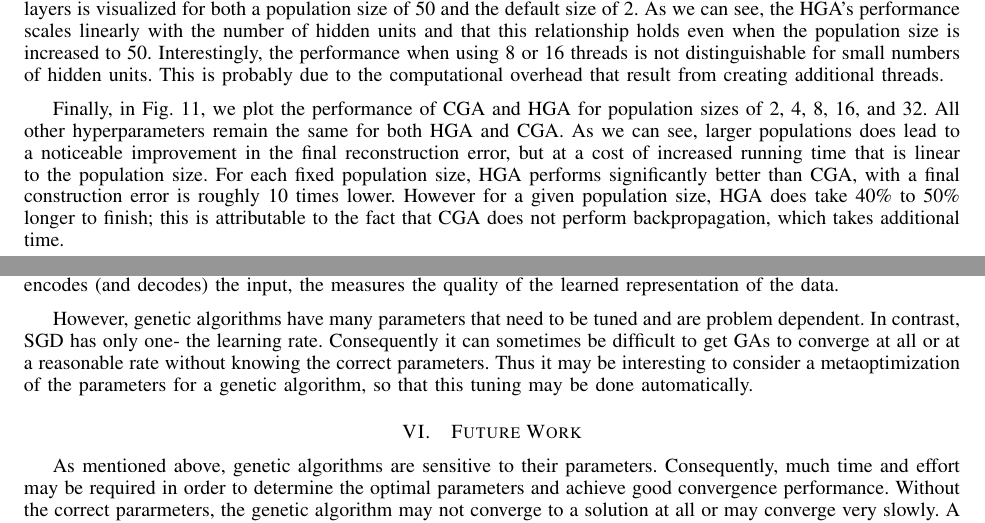
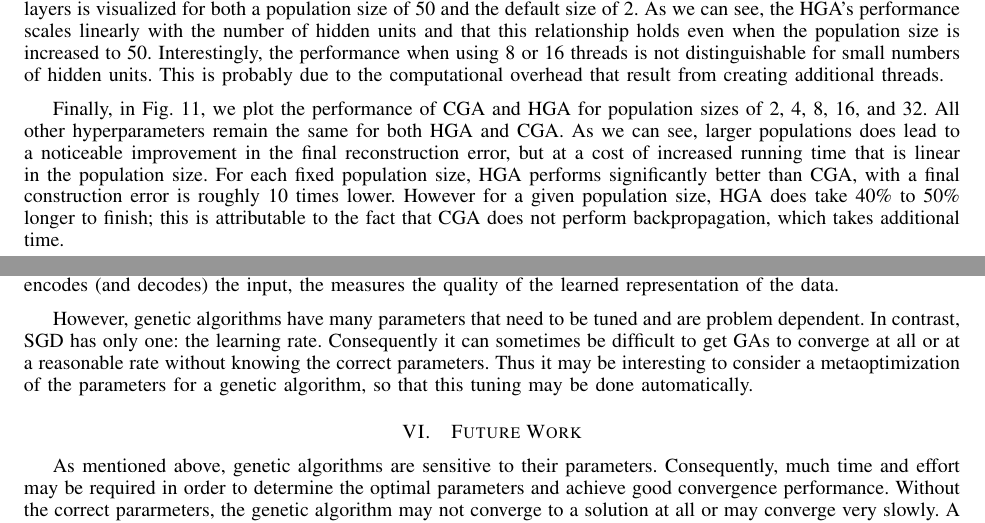
Before and after one commit to jasonzliang/autoencoder, a LaTeX paper (final_report/autoencoder.tex, which reads final_report/discussion.tex, final_report/experiment.tex): two parts of pages 13 and 16 of 17, joined at a grey line, cut so that both start at the same text. Compiled offline with pdfLaTeX.

Commit message:
Spelling and grammar

```diff
--- a/final_report/discussion.tex
+++ b/final_report/discussion.tex
@@ -3,4 +3,4 @@ The experimental results demonstrate the importance of learning a better represe
 As we saw in the results section, SGD is the fastest method for training the autoencoder, in terms of walltime. That is, to achieve a given error rate, using SGD will be faster than HGA or CGA in terms of time (as opposed to number of iterations). This might suggest that SGD is the preferred method for training an autoencoder, but it does not come without drawbacks. In terms of the number of iterations to achieve a given error rate, we saw that HGA performed the best, with SGD second and CGA last. This is important because of how the methods scale. SGD scales decently with respect to increasing number of threads, but the genetic algorithms demonstrate better scaling properties, being closer to linear in their scaling.
 Furthermore, CGA is able to achieve the lowest error rate of any of the methods considered. Since the reconstruction error is an indication of of how well the autoencoder encodes (and decodes) the input, the measures the quality of the learned representation of the data.
 
-However, genetic algorithms have many parameters that need to be tuned and are problem dependent. In contrast, SGD has only one- the learning rate. Consequently it can sometimes be difficult to get GAs to converge at all or at a reasonable rate without knowing the correct parameters. Thus it may be interesting to consider a metaoptimization of the parameters for a genetic algorithm, so that this tuning may be done automatically.
+However, genetic algorithms have many parameters that need to be tuned and are problem dependent. In contrast, SGD has only one: the learning rate. Consequently it can sometimes be difficult to get GAs to converge at all or at a reasonable rate without knowing the correct parameters. Thus it may be interesting to consider a metaoptimization of the parameters for a genetic algorithm, so that this tuning may be done automatically.
--- a/final_report/experiment.tex
+++ b/final_report/experiment.tex
@@ -228,7 +228,7 @@ Next in Fig.~\ref{fig:ga_comparison2}, we examine the scalability of HGA. HGA sh
 
 In Fig.~\ref{fig:ga_comparison3}, the performance of HGA versus the number of threads and number of hidden units in autoencoder layers is visualized for both a population size of 50 and the default size of 2. As we can see, the HGA's performance scales linearly with the number of hidden units and that this relationship holds even when the population size is increased to 50. Interestingly, the performance when using 8 or 16 threads is not distinguishable for small numbers of hidden units. This is probably due to the computational overhead that result from creating additional threads.
 
-Finally, in Fig.~\ref{fig:ga_comparison4}, we plot the performance of CGA and HGA for population sizes of 2, 4, 8, 16, and 32. All other hyperparameters remain the same for both HGA and CGA. As we can see, larger populations does lead to a noticeable improvement in the final reconstruction error, but at a cost of increased running time that is linear to the population size. For each fixed population size, HGA performs significantly better than CGA, with a final construction error is roughly 10 times lower. However for a given population size, HGA does take 40\% to 50\% longer to finish; this is attributable to the fact that CGA does not perform backpropagation, which takes additional time.
+Finally, in Fig.~\ref{fig:ga_comparison4}, we plot the performance of CGA and HGA for population sizes of 2, 4, 8, 16, and 32. All other hyperparameters remain the same for both HGA and CGA. As we can see, larger populations does lead to a noticeable improvement in the final reconstruction error, but at a cost of increased running time that is linear in the population size. For each fixed population size, HGA performs significantly better than CGA, with a final construction error is roughly 10 times lower. However for a given population size, HGA does take 40\% to 50\% longer to finish; this is attributable to the fact that CGA does not perform backpropagation, which takes additional time.
 
 \begin{figure}[h] \centering
   \includegraphics[width=0.8\linewidth]{ga_comparison2.png}
```
